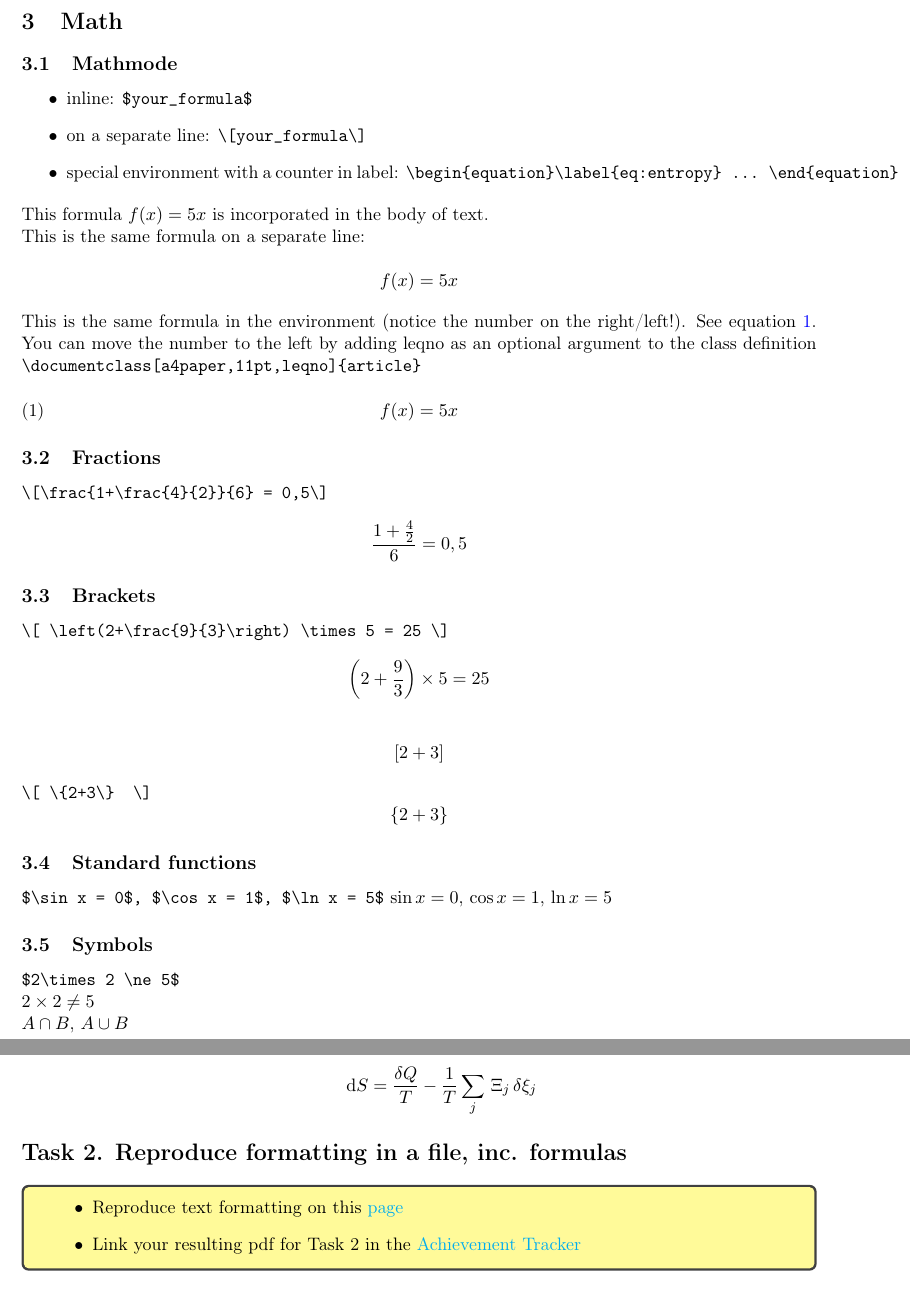
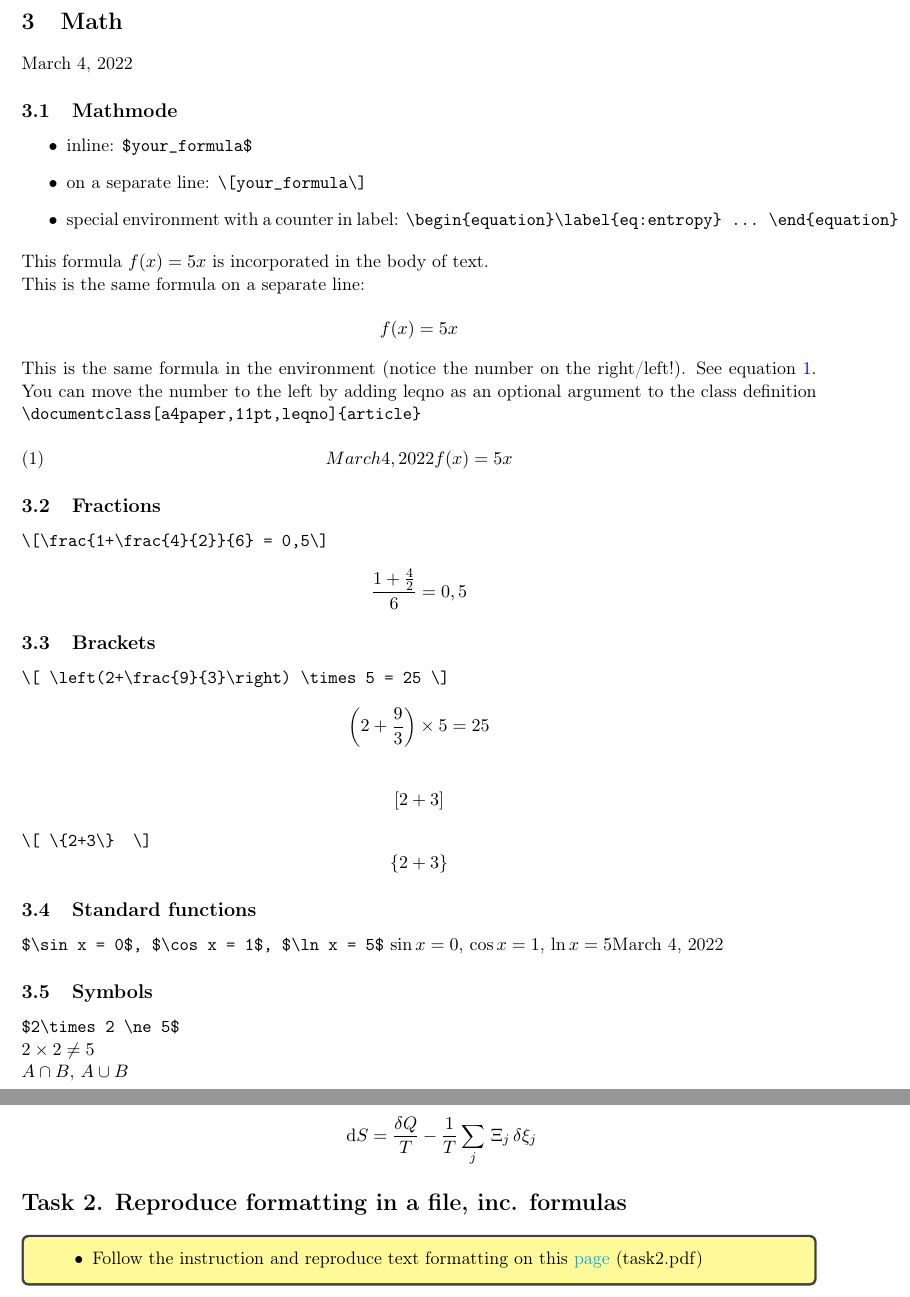
Before and after one commit to kunilovskaya/dskills_workshop, a LaTeX document (w1_latex_basics/session2.tex): two parts of pages 3 and 4 of 4, joined at a grey line, cut so that both start at the same text. Compiled offline with pdfLaTeX.

Commit message:
week1final

```diff
--- a/w1_latex_basics/session2.tex
+++ b/w1_latex_basics/session2.tex
@@ -29,7 +29,7 @@
 
 \title{Session 2. Text and Math}
 \author{Digital Skills for Research}
-\date{\today}
+\date{March 04, 2022}
 
 \begin{document}
 
@@ -139,7 +139,7 @@ To print them literally you need to escape them with backslash ($\backslash$), e
 \textbf{Useful tool: \href{http://detexify.kirelabs.org/symbols.html}{Detexify} (\textcolor{red}{CLICK ME! I am linked!}) symbol table and classifier}
 
 \section{Math}
-
+\today
 \subsection{Mathmode}
 
 \begin{itemize}
@@ -156,7 +156,7 @@ This is the same formula on a separate line:
 
 This is the same formula in the environment (notice the number on the right/left!). See equation~\ref{eq:same}. You can move the number to the left by adding leqno as an optional argument to the class definition \verb|\documentclass[a4paper,11pt,leqno]{article}|
 
-\begin{equation}\label{eq:same}
+\begin{equation}\label{eq:same}\today
 f(x)=5x
 \end{equation}
 
@@ -177,7 +177,7 @@ f(x)=5x
 
 \subsection{Standard functions}
 \verb|$\sin x = 0$, $\cos x = 1$, $\ln x = 5$|
-$\sin x = 0$, $\cos x = 1$, $\ln x = 5$
+$\sin x = 0$, $\cos x = 1$, $\ln x = 5$\today
 
 \subsection{Symbols}
 \verb|$2\times 2 \ne 5$|
@@ -212,9 +212,7 @@ There are useful tools that reduce the sufferings:
 
 \begin{tcolorbox}[width=\textwidth, colback={yellow!40!white}, title={}, colbacktitle=yellow!60!white, coltitle=black]
 	\begin{itemize}
-		\item Reproduce text formatting on this \href{https://github.com/kunilovskaya/dskills_workshop/blob/main/w1_latex_basics/task2.pdf}{page}
-
-		\item Link your resulting pdf for Task 2 in the \href{https://docs.google.com/document/d/17ZBAQGBKIlO6JMwxz3LlghYq1sdsUjhHVXga46BK0kg/edit?usp=sharing}{Achievement Tracker}
+		\item Follow the instruction and reproduce text formatting on this \href{https://github.com/kunilovskaya/dskills_workshop/blob/main/w1_latex_basics/task2.pdf}{page} (task2.pdf)
 	\end{itemize}
 
 \end{tcolorbox}%
```
Also changed, not shown: w1_latex_basics/session1.tex (+1 -1 lines), w1_latex_basics/task2.pdf.
